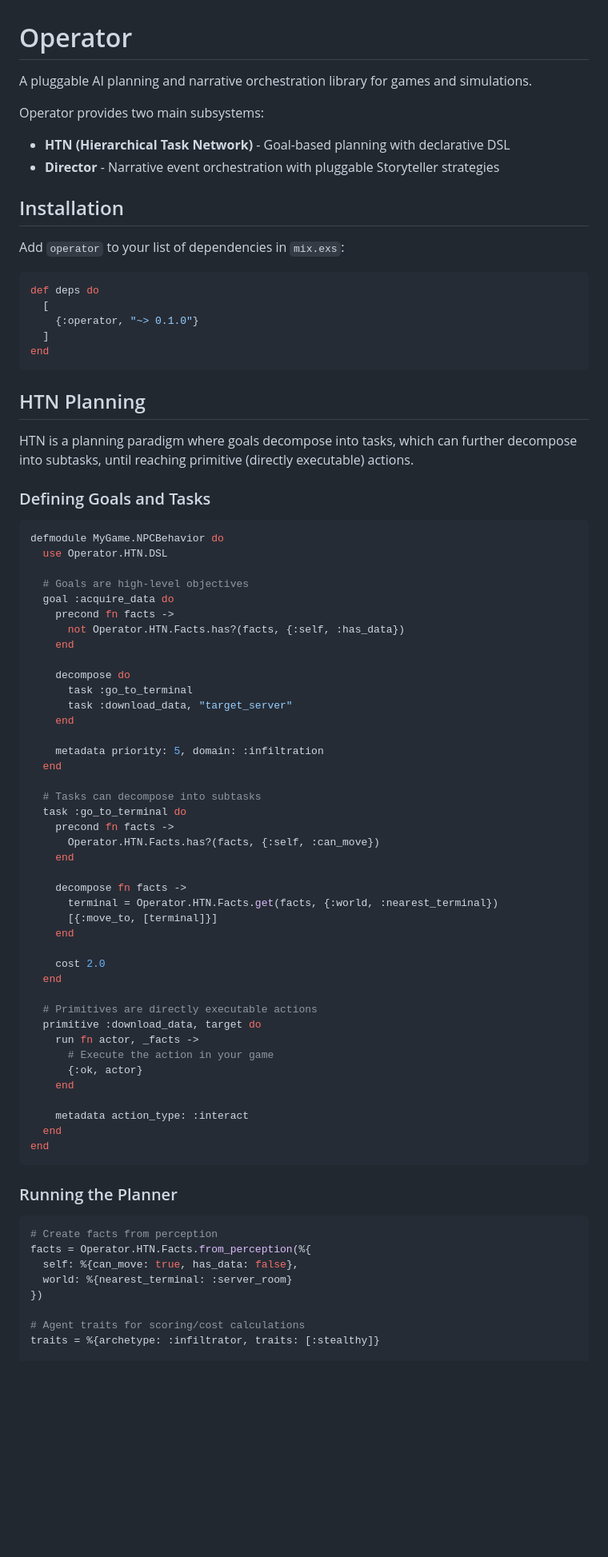
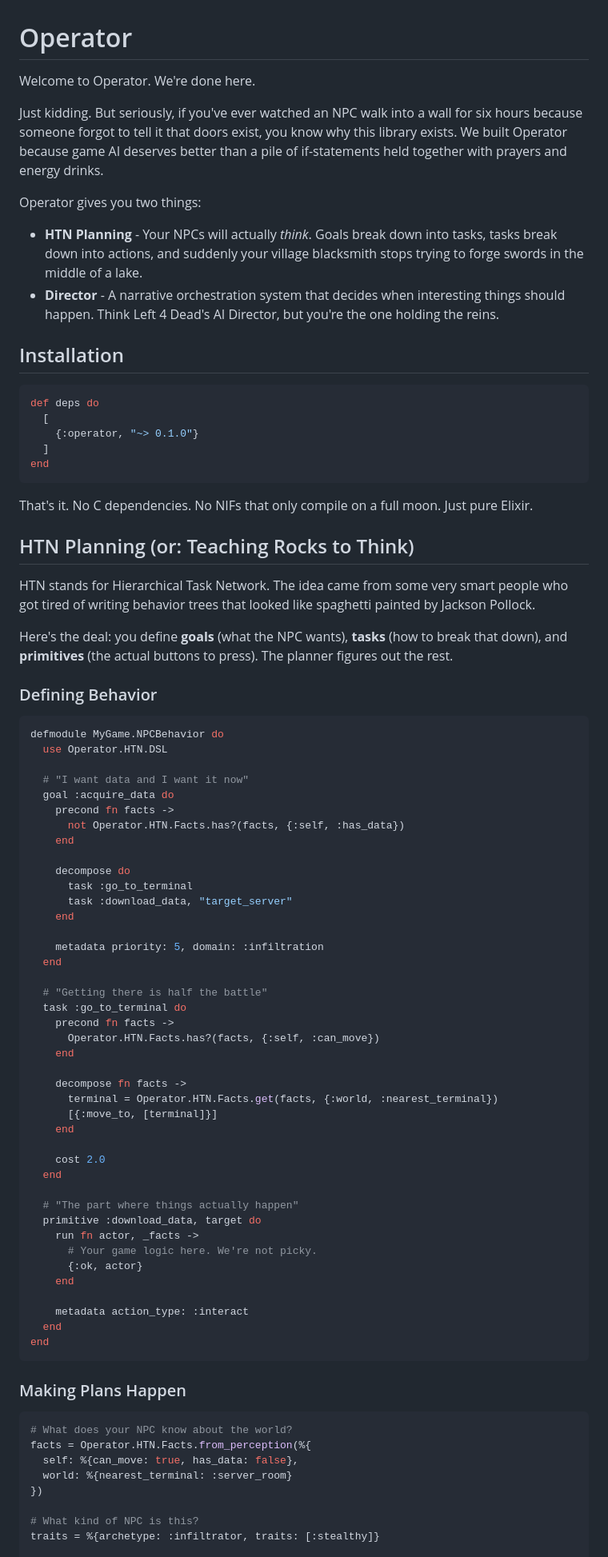
Before and after one commit to gamedev-company/operator, a Markdown page: README.md, the part around one of its changes. Shown at 80% size. Rendered like a GitHub page; blank space fills up the shorter version.

````diff
--- a/README.md
+++ b/README.md
@@ -1,15 +1,15 @@
 # Operator
 
-A pluggable AI planning and narrative orchestration library for games and simulations.
+Welcome to Operator. We're done here.
 
-Operator provides two main subsystems:
+Just kidding. But seriously, if you've ever watched an NPC walk into a wall for six hours because someone forgot to tell it that doors exist, you know why this library exists. We built Operator because game AI deserves better than a pile of if-statements held together with prayers and energy drinks.
 
-- **HTN (Hierarchical Task Network)** - Goal-based planning with declarative DSL
-- **Director** - Narrative event orchestration with pluggable Storyteller strategies
+Operator gives you two things:
+
+- **HTN Planning** - Your NPCs will actually *think*. Goals break down into tasks, tasks break down into actions, and suddenly your village blacksmith stops trying to forge swords in the middle of a lake.
+- **Director** - A narrative orchestration system that decides when interesting things should happen. Think Left 4 Dead's AI Director, but you're the one holding the reins.
 
 ## Installation
-
-Add `operator` to your list of dependencies in `mix.exs`:
 
 ```elixir
 def deps do
@@ -19,17 +19,21 @@ def deps do
 end
 ```
 
-## HTN Planning
+That's it. No C dependencies. No NIFs that only compile on a full moon. Just pure Elixir.
 
-HTN is a planning paradigm where goals decompose into tasks, which can further decompose into subtasks, until reaching primitive (directly executable) actions.
+## HTN Planning (or: Teaching Rocks to Think)
 
-### Defining Goals and Tasks
+HTN stands for Hierarchical Task Network. The idea came from some very smart people who got tired of writing behavior trees that looked like spaghetti painted by Jackson Pollock.
+
+Here's the deal: you define **goals** (what the NPC wants), **tasks** (how to break that down), and **primitives** (the actual buttons to press). The planner figures out the rest.
+
+### Defining Behavior
 
 ```elixir
 defmodule MyGame.NPCBehavior do
   use Operator.HTN.DSL
 
-  # Goals are high-level objectives
+  # "I want data and I want it now"
   goal :acquire_data do
     precond fn facts ->
       not Operator.HTN.Facts.has?(facts, {:self, :has_data})
@@ -43,7 +47,7 @@ defmodule MyGame.NPCBehavior do
     metadata priority: 5, domain: :infiltration
   end
 
-  # Tasks can decompose into subtasks
+  # "Getting there is half the battle"
   task :go_to_terminal do
     precond fn facts ->
       Operator.HTN.Facts.has?(facts, {:self, :can_move})
@@ -57,10 +61,10 @@ defmodule MyGame.NPCBehavior do
     cost 2.0
   end
 
-  # Primitives are directly executable actions
+  # "The part where things actually happen"
   primitive :download_data, target do
     run fn actor, _facts ->
-      # Execute the action in your game
+      # Your game logic here. We're not picky.
       {:ok, actor}
     end
 
@@ -69,15 +73,15 @@ defmodule MyGame.NPCBehavior do
 end
 ```
 
-### Running the Planner
+### Making Plans Happen
 
 ```elixir
-# Create facts from perception
+# What does your NPC know about the world?
 facts = Operator.HTN.Facts.from_perception(%{
   self: %{can_move: true, has_data: false},
   world: %{nearest_terminal: :server_room}
 })
 
-# Agent traits for scoring/cost calculations
+# What kind of NPC is this?
 traits = %{archetype: :infiltrator, traits: [:stealthy]}
 
````
Also changed, not shown: other parts of README.md (+53 -50 lines).
